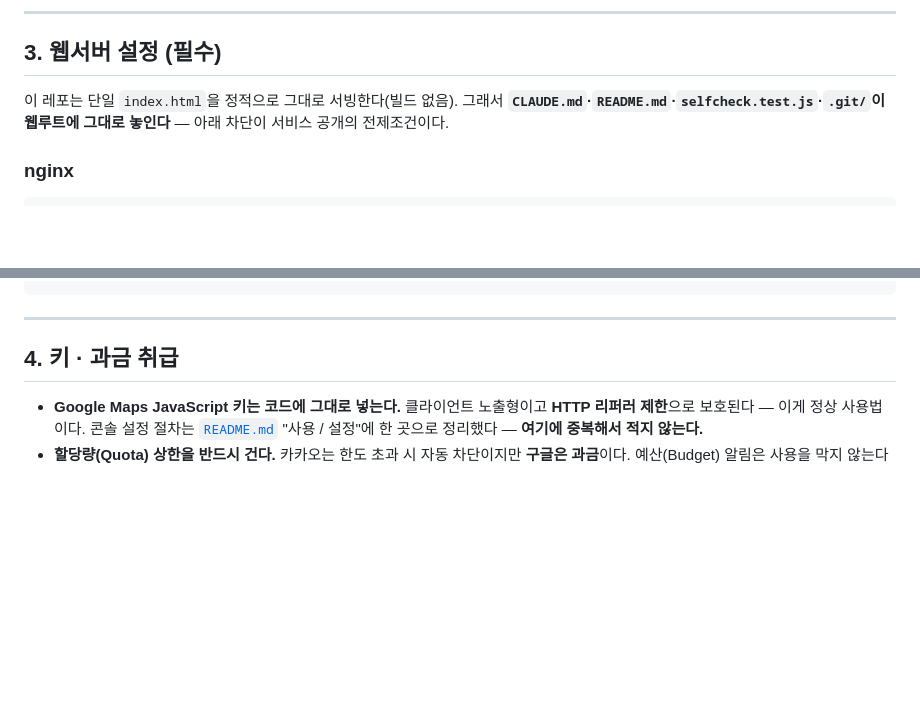
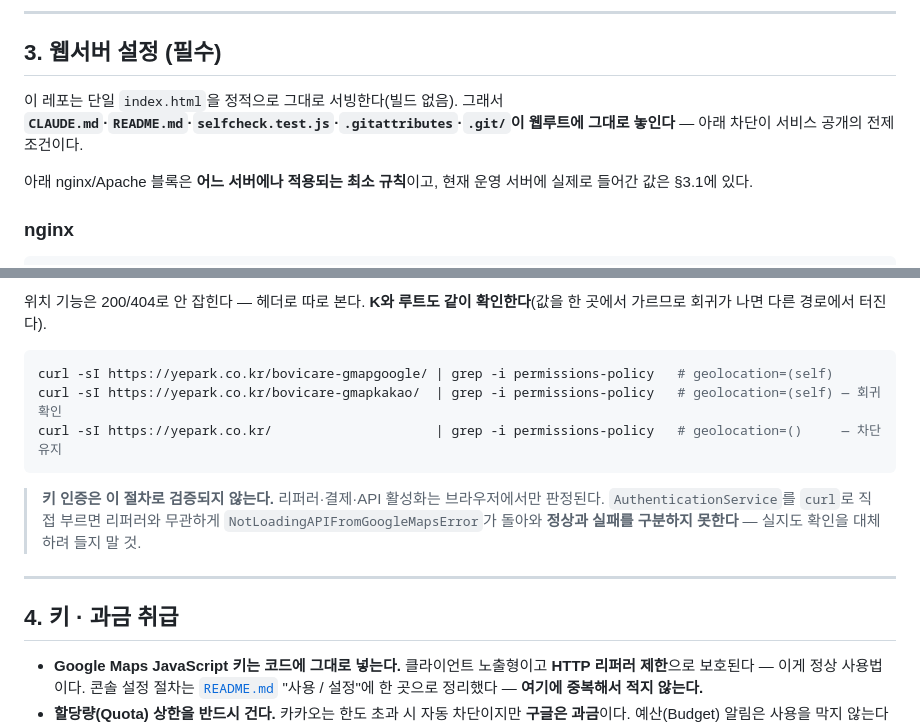
Before and after one commit to pye0828-lab/googlemap_coverage, a Markdown page: CLAUDE.md, 2 parts joined by grey strips. Rendered like a GitHub page; blank space fills up the shorter version.

````diff
--- a/CLAUDE.md
+++ b/CLAUDE.md
@@ -72,7 +72,9 @@
 
 ## 3. 웹서버 설정 (필수)
 
-이 레포는 단일 `index.html`을 정적으로 그대로 서빙한다(빌드 없음). 그래서 **`CLAUDE.md`·`README.md`·`selfcheck.test.js`·`.git/`이 웹루트에 그대로 놓인다** — 아래 차단이 서비스 공개의 전제조건이다.
+이 레포는 단일 `index.html`을 정적으로 그대로 서빙한다(빌드 없음). 그래서 **`CLAUDE.md`·`README.md`·`selfcheck.test.js`·`.gitattributes`·`.git/`이 웹루트에 그대로 놓인다** — 아래 차단이 서비스 공개의 전제조건이다.
+
+아래 nginx/Apache 블록은 **어느 서버에나 적용되는 최소 규칙**이고, 현재 운영 서버에 실제로 들어간 값은 §3.1에 있다.
 
 ### nginx
 
@@ -120,3 +201,12 @@ curl -sI https://<호스트>/<경로>/ | grep -i permissions-policy
+위치 기능은 200/404로 안 잡힌다 — 헤더로 따로 본다. **K와 루트도 같이 확인한다**(값을 한 곳에서 가르므로 회귀가 나면 다른 경로에서 터진다).
+
+```bash
+curl -sI https://yepark.co.kr/bovicare-gmapgoogle/ | grep -i permissions-policy   # geolocation=(self)
+curl -sI https://yepark.co.kr/bovicare-gmapkakao/  | grep -i permissions-policy   # geolocation=(self) — 회귀 확인
+curl -sI https://yepark.co.kr/                     | grep -i permissions-policy   # geolocation=()     — 차단 유지
+```
+
+> **키 인증은 이 절차로 검증되지 않는다.** 리퍼러·결제·API 활성화는 브라우저에서만 판정된다. `AuthenticationService`를 `curl`로 직접 부르면 리퍼러와 무관하게 `NotLoadingAPIFromGoogleMapsError`가 돌아와 **정상과 실패를 구분하지 못한다** — 실지도 확인을 대체하려 들지 말 것.
 
 ---
 
````
Also changed, not shown: other parts of CLAUDE.md (+82 -3 lines), README.md (+11 -4 lines).
